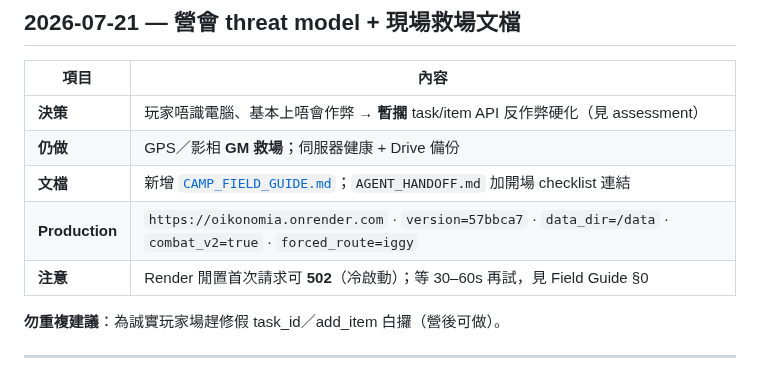
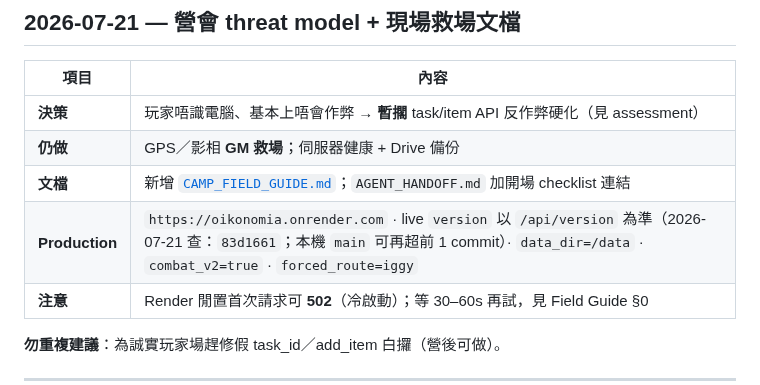
Before and after one commit to Takjai18/oikonomia, a Markdown page: UPDATE_LOG.md, the part around the change. Drawn GitHub-style.

```diff
--- a/UPDATE_LOG.md
+++ b/UPDATE_LOG.md
@@ -13,7 +13,7 @@
 | **決策** | 玩家唔識電腦、基本上唔會作弊 → **暫擱** task/item API 反作弊硬化（見 assessment） |
 | **仍做** | GPS／影相 **GM 救場**；伺服器健康 + Drive 備份 |
 | **文檔** | 新增 [`CAMP_FIELD_GUIDE.md`](./CAMP_FIELD_GUIDE.md)；`AGENT_HANDOFF.md` 加開場 checklist 連結 |
-| **Production** | `https://oikonomia.onrender.com` · `version=57bbca7` · `data_dir=/data` · `combat_v2=true` · `forced_route=iggy` |
+| **Production** | `https://oikonomia.onrender.com` · live `version` 以 `/api/version` 為準（2026-07-21 查：`83d1661`；本機 `main` 可再超前 1 commit）· `data_dir=/data` · `combat_v2=true` · `forced_route=iggy` |
 | **注意** | Render 閒置首次請求可 **502**（冷啟動）；等 30–60s 再試，見 Field Guide §0 |
 
 **勿重複建議**：為誠實玩家場趕修假 task_id／add_item 白攞（營後可做）。
```
Also changed, not shown: AGENT_HANDOFF.md (+14 -0 lines), CAMP_FIELD_GUIDE.md (added, +136 -0 lines).
